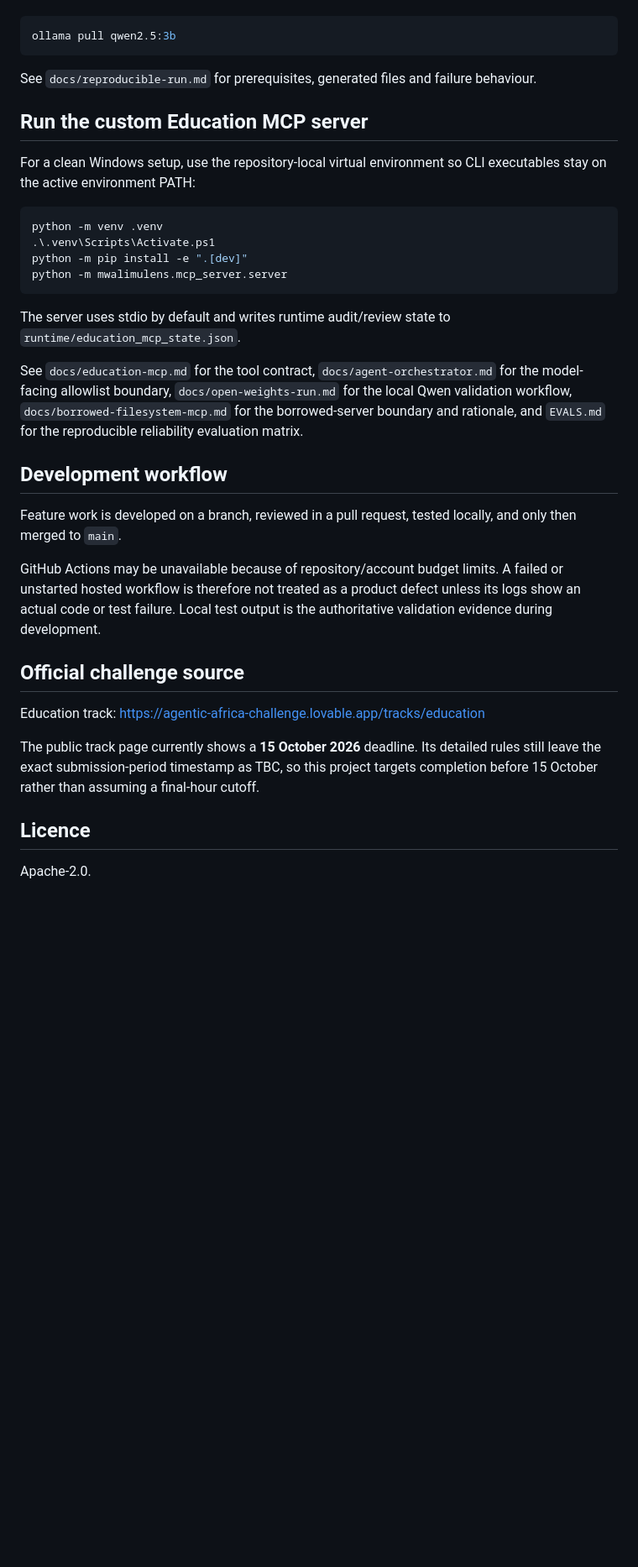
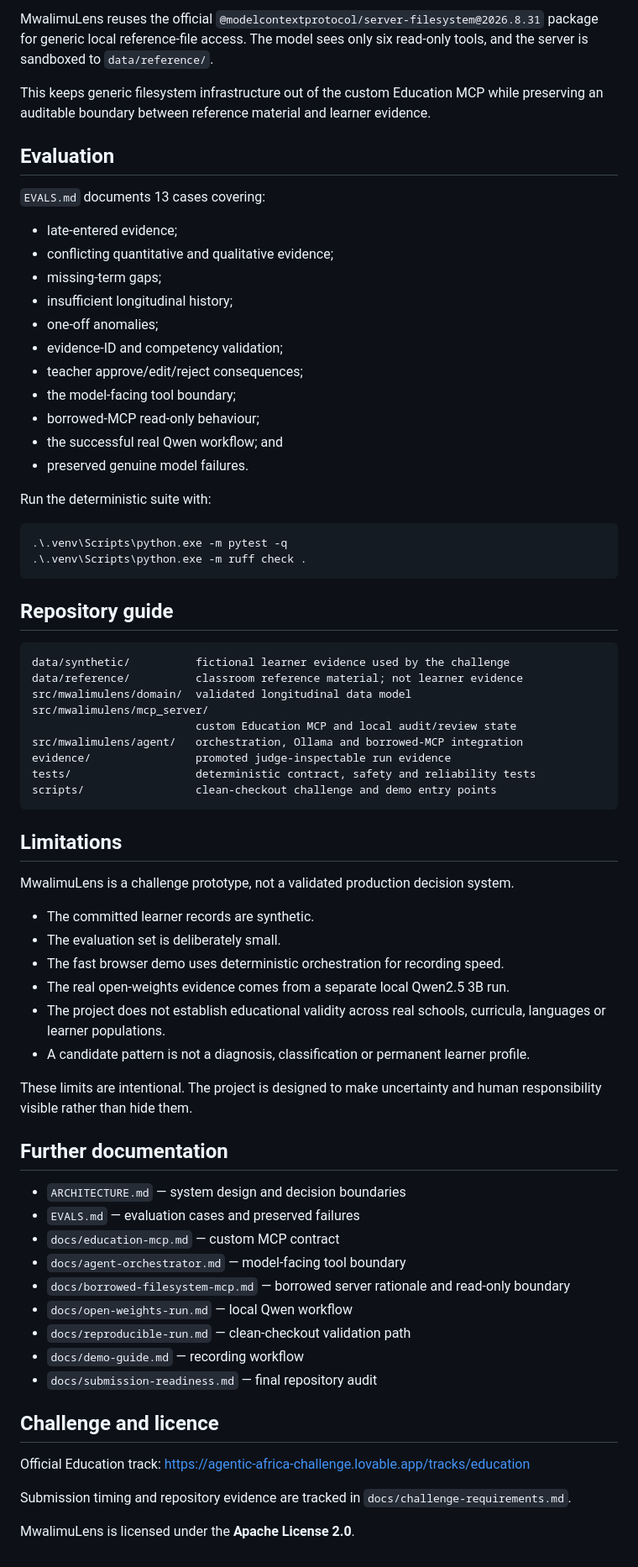
Before and after one commit to buriro-ezekia/mwalimulens-agent, a Markdown page: README.md, the part around one of its changes. Shown at 84% size. GitHub-like rendering; blank space fills up the shorter version.

Commit message:
docs: rewrite README for judge-facing UK English

````diff
--- a/README.md
+++ b/README.md
@@ -84,48 +151,80 @@ If the model is missing, install it once with:
+MwalimuLens reuses the official
+`@modelcontextprotocol/server-filesystem@2026.8.31` package for generic local reference-file
+access. The model sees only six read-only tools, and the server is sandboxed to `data/reference/`.
+
+This keeps generic filesystem infrastructure out of the custom Education MCP while preserving an
+auditable boundary between reference material and learner evidence.
+
+## Evaluation
+
+`EVALS.md` documents 13 cases covering:
+
+- late-entered evidence;
+- conflicting quantitative and qualitative evidence;
+- missing-term gaps;
+- insufficient longitudinal history;
+- one-off anomalies;
+- evidence-ID and competency validation;
+- teacher approve/edit/reject consequences;
+- the model-facing tool boundary;
+- borrowed-MCP read-only behaviour;
+- the successful real Qwen workflow; and
+- preserved genuine model failures.
+
+Run the deterministic suite with:
 
 ```powershell
-ollama pull qwen2.5:3b
+.\.venv\Scripts\python.exe -m pytest -q
+.\.venv\Scripts\python.exe -m ruff check .
 ```
 
-See `docs/reproducible-run.md` for prerequisites, generated files and failure behaviour.
+## Repository guide
 
-## Run the custom Education MCP server
-
-For a clean Windows setup, use the repository-local virtual environment so CLI executables stay
-on the active environment PATH:
-
-```powershell
-python -m venv .venv
-.\.venv\Scripts\Activate.ps1
-python -m pip install -e ".[dev]"
-python -m mwalimulens.mcp_server.server
+```text
+data/synthetic/          fictional learner evidence used by the challenge
+data/reference/          classroom reference material; not learner evidence
+src/mwalimulens/domain/  validated longitudinal data model
+src/mwalimulens/mcp_server/
+                         custom Education MCP and local audit/review state
+src/mwalimulens/agent/   orchestration, Ollama and borrowed-MCP integration
+evidence/                promoted judge-inspectable run evidence
+tests/                   deterministic contract, safety and reliability tests
+scripts/                 clean-checkout challenge and demo entry points
 ```
 
-The server uses stdio by default and writes runtime audit/review state to
-`runtime/education_mcp_state.json`.
+## Limitations
 
-See `docs/education-mcp.md` for the tool contract, `docs/agent-orchestrator.md` for the
-model-facing allowlist boundary, `docs/open-weights-run.md` for the local Qwen validation
-workflow, `docs/borrowed-filesystem-mcp.md` for the borrowed-server boundary and rationale, and
-`EVALS.md` for the reproducible reliability evaluation matrix.
+MwalimuLens is a challenge prototype, not a validated production decision system.
 
-## Development workflow
+- The committed learner records are synthetic.
+- The evaluation set is deliberately small.
+- The fast browser demo uses deterministic orchestration for recording speed.
+- The real open-weights evidence comes from a separate local Qwen2.5 3B run.
+- The project does not establish educational validity across real schools, curricula, languages or
+  learner populations.
+- A candidate pattern is not a diagnosis, classification or permanent learner profile.
 
-Feature work is developed on a branch, reviewed in a pull request, tested locally, and only then
-merged to `main`.
+These limits are intentional. The project is designed to make uncertainty and human responsibility
+visible rather than hide them.
 
-GitHub Actions may be unavailable because of repository/account budget limits. A failed or
-unstarted hosted workflow is therefore not treated as a product defect unless its logs show an
-actual code or test failure. Local test output is the authoritative validation evidence during
-development.
+## Further documentation
 
-## Official challenge source
+- `ARCHITECTURE.md` — system design and decision boundaries
+- `EVALS.md` — evaluation cases and preserved failures
+- `docs/education-mcp.md` — custom MCP contract
+- `docs/agent-orchestrator.md` — model-facing tool boundary
+- `docs/borrowed-filesystem-mcp.md` — borrowed server rationale and read-only boundary
+- `docs/open-weights-run.md` — local Qwen workflow
+- `docs/reproducible-run.md` — clean-checkout validation path
+- `docs/demo-guide.md` — recording workflow
+- `docs/submission-readiness.md` — final repository audit
 
-Education track: https://agentic-africa-challenge.lovable.app/tracks/education
+## Challenge and licence
 
-The public track page currently shows a **15 October 2026** deadline. Its detailed rules still
-leave the exact submission-period timestamp as TBC, so this project targets completion before
-15 October rather than assuming a final-hour cutoff.
+Official Education track:
+https://agentic-africa-challenge.lovable.app/tracks/education
 
-## Licence
+Submission timing and repository evidence are tracked in
+`docs/challenge-requirements.md`.
 
-Apache-2.0.
+MwalimuLens is licensed under the **Apache License 2.0**.
````
Also changed, not shown: other parts of README.md (+125 -58 lines).
